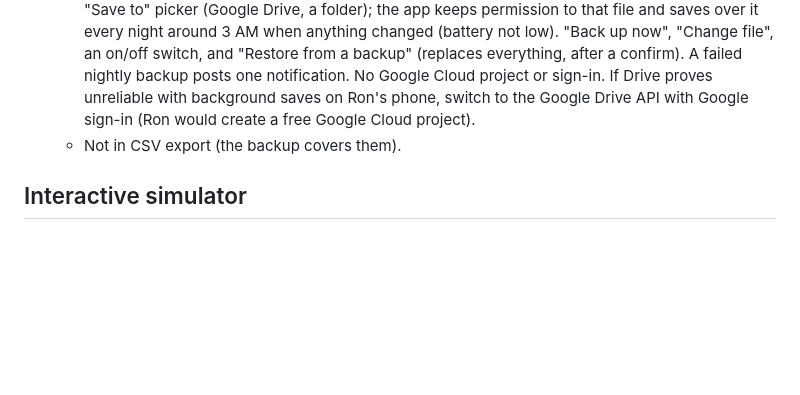
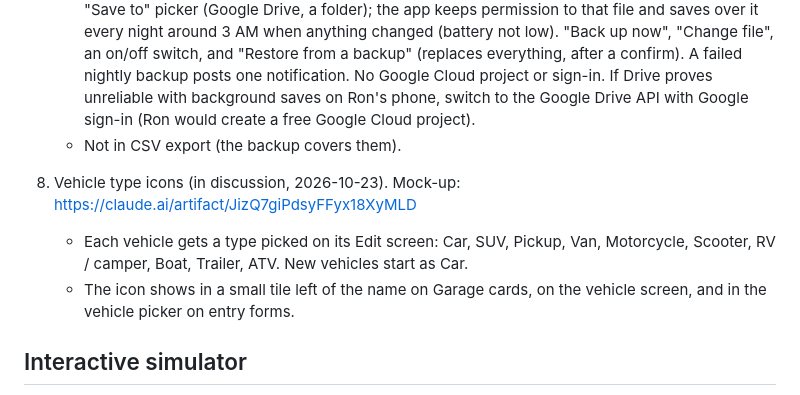
Before and after one commit to motomech/garage-log, a Markdown page: docs/spec.md, the part around the change. Rendered like a GitHub page; blank space fills up the shorter version.

Commit message:
Spec: vehicle type icons (in discussion)
Co-Authored-By: Claude Opus 5.5 (1M context) <noreply@anthropic.com>
Claude-Session: https://claude.ai/code/session_01SANZoMMZg2vBsmkh5JpVk5

```diff
--- a/docs/spec.md
+++ b/docs/spec.md
@@ -36,6 +36,10 @@ Working name. Process: talk ideas through, review mock-ups, refine until agreed,
    - **Automatic backup to Google Drive (decided 2026-10-23):** Ron wants automatic, not manual. One zip (garage.json plus all document files). The user picks the file once with Android's own "Save to" picker (Google Drive, a folder); the app keeps permission to that file and saves over it every night around 3 AM when anything changed (battery not low). "Back up now", "Change file", an on/off switch, and "Restore from a backup" (replaces everything, after a confirm). A failed nightly backup posts one notification. No Google Cloud project or sign-in. If Drive proves unreliable with background saves on Ron's phone, switch to the Google Drive API with Google sign-in (Ron would create a free Google Cloud project).
    - Not in CSV export (the backup covers them).
 
+8. Vehicle type icons (in discussion, 2026-10-23). Mock-up: https://claude.ai/artifact/JizQ7giPdsyFFyx18XyMLD
+   - Each vehicle gets a type picked on its Edit screen: Car, SUV, Pickup, Van, Motorcycle, Scooter, RV / camper, Boat, Trailer, ATV. New vehicles start as Car.
+   - The icon shows in a small tile left of the name on Garage cards, on the vehicle screen, and in the vehicle picker on entry forms.
+
 ## Interactive simulator
 
 Clickable prototype with sample data and simulated Bluetooth trips (review only, not the real app). Public copy: https://motomech.github.io/garage-log/ (GitHub Pages, from docs/index.html). Working copy: https://claude.ai/artifact/M3nJafop3ksKF29B9PwC9S
```
